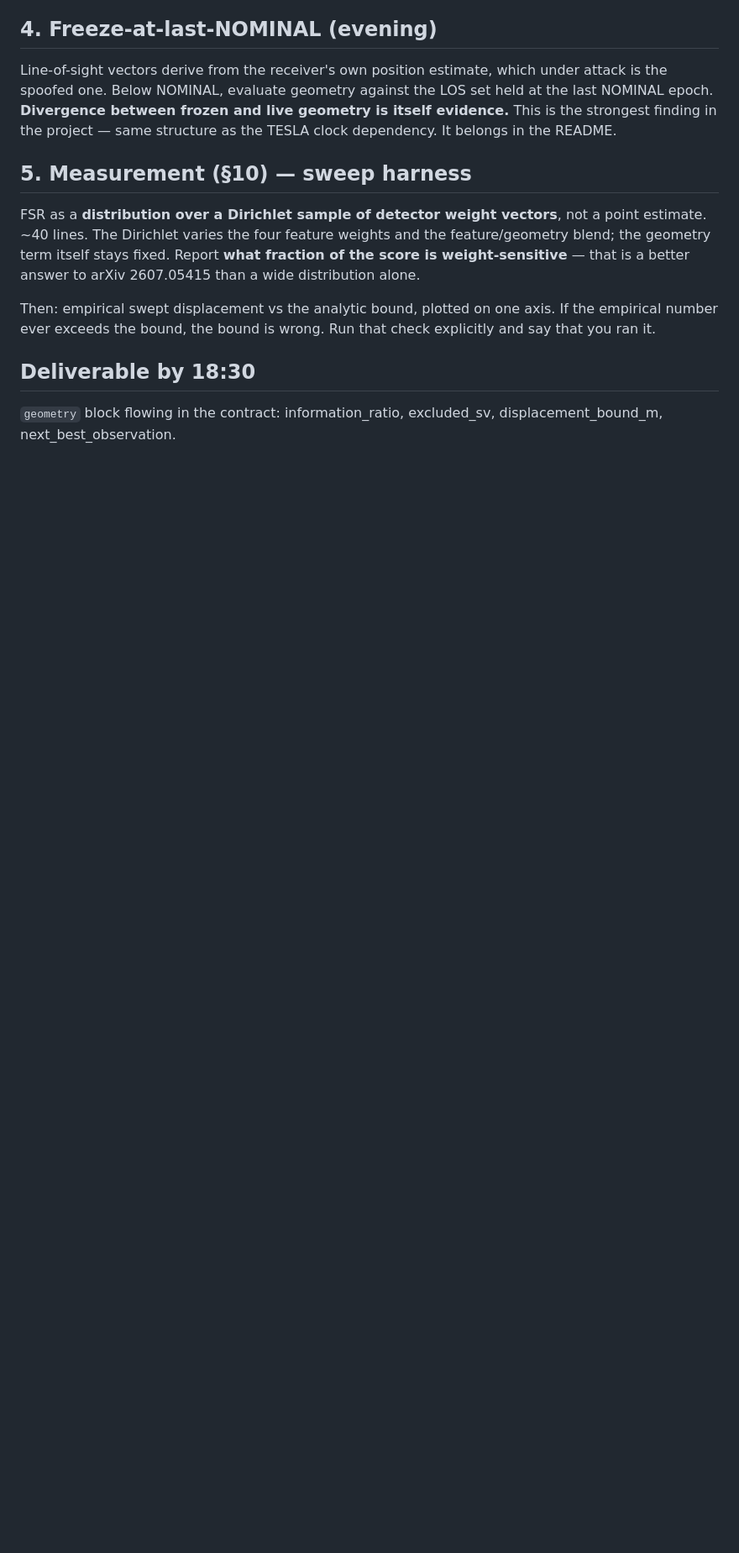
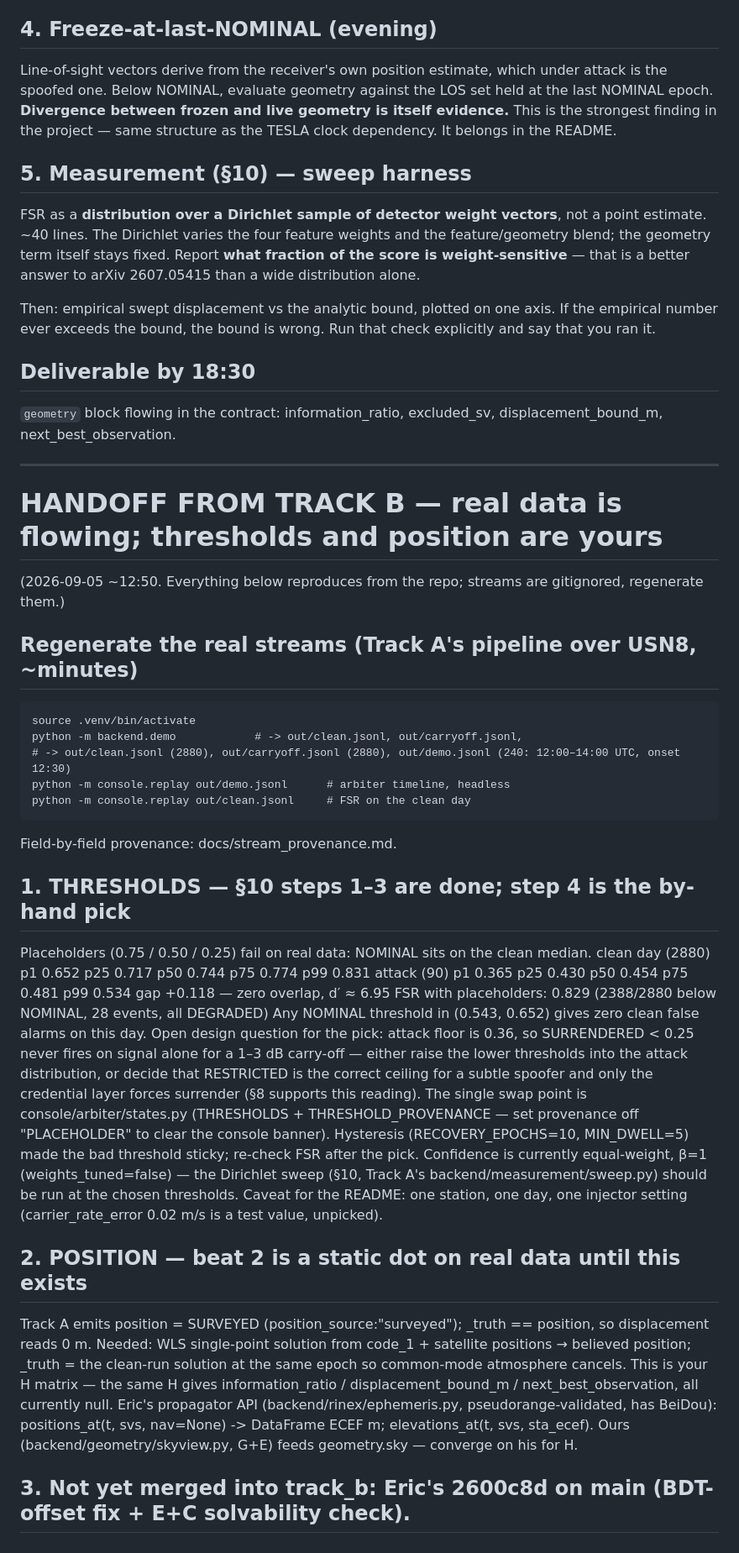
Before and after one commit to maxzfan/ARBITRAS, a Markdown page: tracks/TRACK_C.md, the part around the change. Shown at 84% size. Rendered like a GitHub page; blank space fills up the shorter version.

Commit message:
Track C handoff: real-data threshold distributions, position gap, regeneration steps

```diff
--- a/tracks/TRACK_C.md
+++ b/tracks/TRACK_C.md
@@ -128,3 +128,47 @@ check explicitly and say that you ran it.
 ## Deliverable by 18:30
 `geometry` block flowing in the contract: information_ratio, excluded_sv,
 displacement_bound_m, next_best_observation.
+
+---
+
+# HANDOFF FROM TRACK B — real data is flowing; thresholds and position are yours
+(2026-09-05 ~12:50. Everything below reproduces from the repo; streams are gitignored, regenerate them.)
+
+## Regenerate the real streams (Track A's pipeline over USN8, ~minutes)
+    source .venv/bin/activate
+    python -m backend.demo            # -> out/clean.jsonl, out/carryoff.jsonl,
+    # -> out/clean.jsonl (2880), out/carryoff.jsonl (2880), out/demo.jsonl (240: 12:00–14:00 UTC, onset 12:30)
+    python -m console.replay out/demo.jsonl      # arbiter timeline, headless
+    python -m console.replay out/clean.jsonl     # FSR on the clean day
+Field-by-field provenance: docs/stream_provenance.md.
+
+## 1. THRESHOLDS — §10 steps 1–3 are done; step 4 is the by-hand pick
+Placeholders (0.75 / 0.50 / 0.25) fail on real data: NOMINAL sits on the clean median.
+    clean day (2880)  p1 0.652  p25 0.717  p50 0.744  p75 0.774  p99 0.831
+    attack   (90)     p1 0.365  p25 0.430  p50 0.454  p75 0.481  p99 0.534
+    gap +0.118 — zero overlap, d′ ≈ 6.95
+    FSR with placeholders: 0.829 (2388/2880 below NOMINAL, 28 events, all DEGRADED)
+Any NOMINAL threshold in (0.543, 0.652) gives zero clean false alarms on this day.
+Open design question for the pick: attack floor is 0.36, so SURRENDERED < 0.25 never
+fires on signal alone for a 1–3 dB carry-off — either raise the lower thresholds into
+the attack distribution, or decide that RESTRICTED is the correct ceiling for a subtle
+spoofer and only the credential layer forces surrender (§8 supports this reading).
+The single swap point is console/arbiter/states.py (THRESHOLDS + THRESHOLD_PROVENANCE —
+set provenance off "PLACEHOLDER" to clear the console banner). Hysteresis
+(RECOVERY_EPOCHS=10, MIN_DWELL=5) made the bad threshold sticky; re-check FSR after the pick.
+Confidence is currently equal-weight, β=1 (weights_tuned=false) — the Dirichlet sweep
+(§10, Track A's backend/measurement/sweep.py) should be run at the chosen thresholds.
+Caveat for the README: one station, one day, one injector setting (carrier_rate_error
+0.02 m/s is a test value, unpicked).
+
+## 2. POSITION — beat 2 is a static dot on real data until this exists
+Track A emits position = SURVEYED (position_source:"surveyed"); _truth == position, so
+displacement reads 0 m. Needed: WLS single-point solution from code_1 + satellite
+positions → believed position; _truth = the clean-run solution at the same epoch so
+common-mode atmosphere cancels. This is your H matrix — the same H gives
+information_ratio / displacement_bound_m / next_best_observation, all currently null.
+Eric's propagator API (backend/rinex/ephemeris.py, pseudorange-validated, has BeiDou):
+positions_at(t, svs, nav=None) -> DataFrame ECEF m; elevations_at(t, svs, sta_ecef).
+Ours (backend/geometry/skyview.py, G+E) feeds geometry.sky — converge on his for H.
+
+## 3. Not yet merged into track_b: Eric's 2600c8d on main (BDT-offset fix + E+C solvability check).
```
